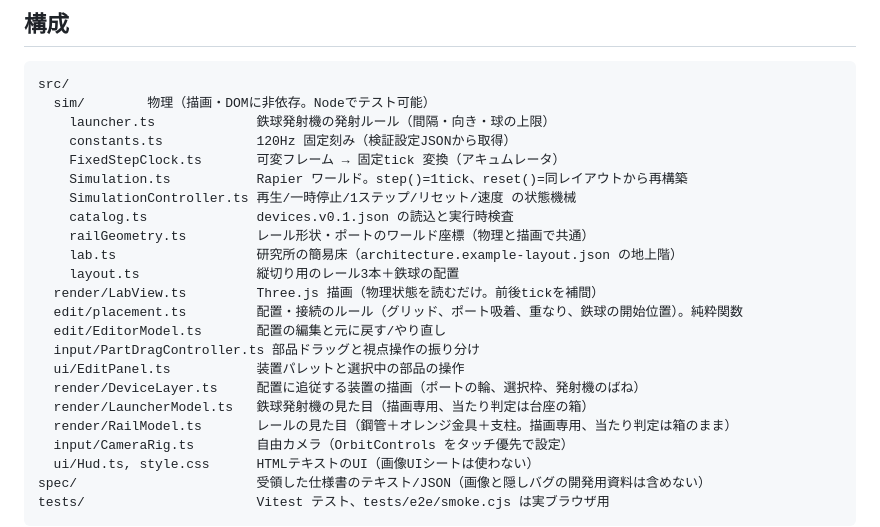
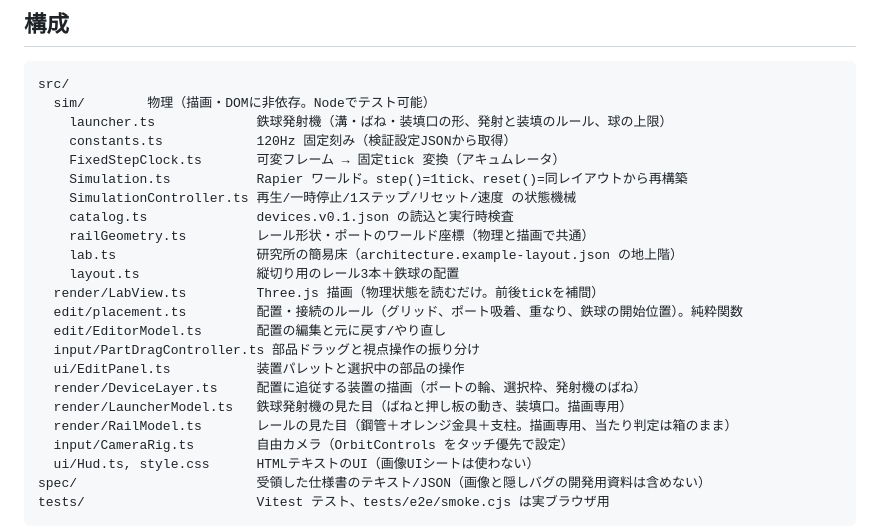
Before and after one commit to mamochi-ai/BUGWORKS, a Markdown page: README.md, the part around the change. Rendered like a GitHub page.

Commit message:
Update docs for the spring-plunger launcher and joint fix
Co-Authored-By: Claude Opus 5.5 <noreply@anthropic.com>
Claude-Session: https://claude.ai/code/session_012W7t29rmkDmZALEBCHCqoD

````diff
--- a/README.md
+++ b/README.md
@@ -42,7 +42,7 @@ npm run dev        # http://localhost:5173/ （--host 付きなので同一LAN
 ```
 src/
   sim/        物理（描画・DOMに非依存。Nodeでテスト可能）
-    launcher.ts             鉄球発射機の発射ルール（間隔・向き・球の上限）
+    launcher.ts             鉄球発射機（溝・ばね・装填口の形、発射と装填のルール、球の上限）
     constants.ts            120Hz 固定刻み（検証設定JSONから取得）
     FixedStepClock.ts       可変フレーム → 固定tick 変換（アキュムレータ）
     Simulation.ts           Rapier ワールド。step()=1tick、reset()=同レイアウトから再構築
@@ -57,7 +57,7 @@ src/
   input/PartDragController.ts 部品ドラッグと視点操作の振り分け
   ui/EditPanel.ts           装置パレットと選択中の部品の操作
   render/DeviceLayer.ts     配置に追従する装置の描画（ポートの輪、選択枠、発射機のばね）
-  render/LauncherModel.ts   鉄球発射機の見た目（描画専用、当たり判定は台座の箱）
+  render/LauncherModel.ts   鉄球発射機の見た目（ばねと押し板の動き、装填口。描画専用）
   render/RailModel.ts       レールの見た目（鋼管＋オレンジ金具＋支柱。描画専用、当たり判定は箱のまま）
   input/CameraRig.ts        自由カメラ（OrbitControls をタッチ優先で設定）
   ui/Hud.ts, style.css      HTMLテキストのUI（画像UIシートは使わない）
````
Also changed, not shown: docs/SPEC_GAPS.md (+1 -1 lines), docs/TEST_PLAN.md (+1 -1 lines).
